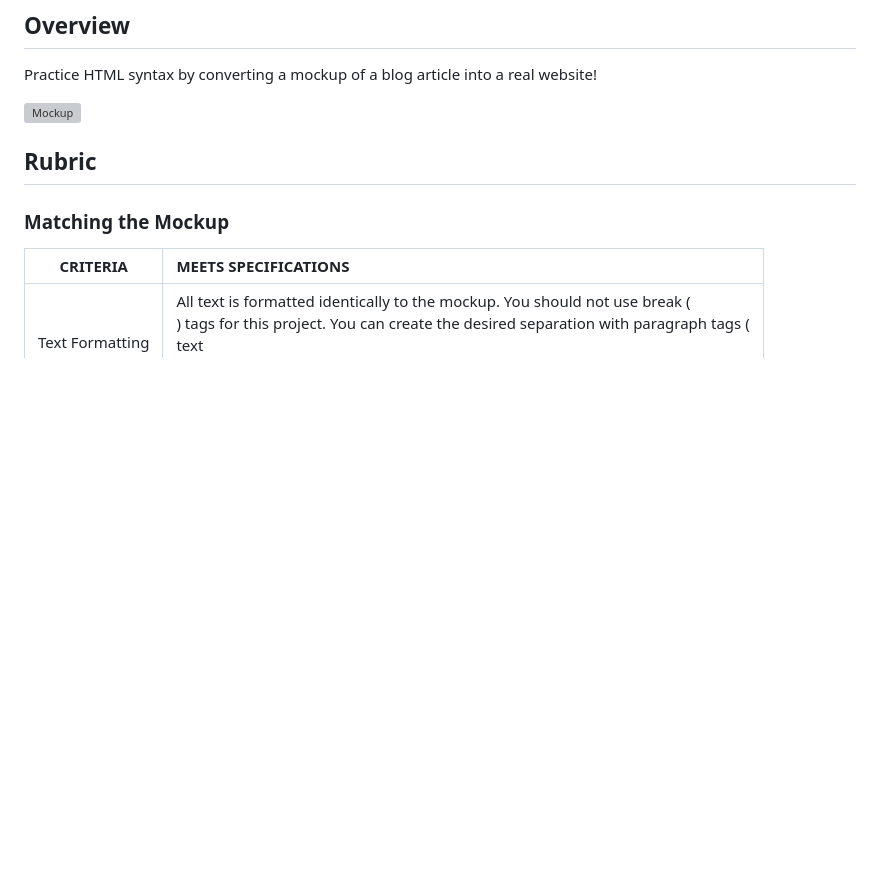
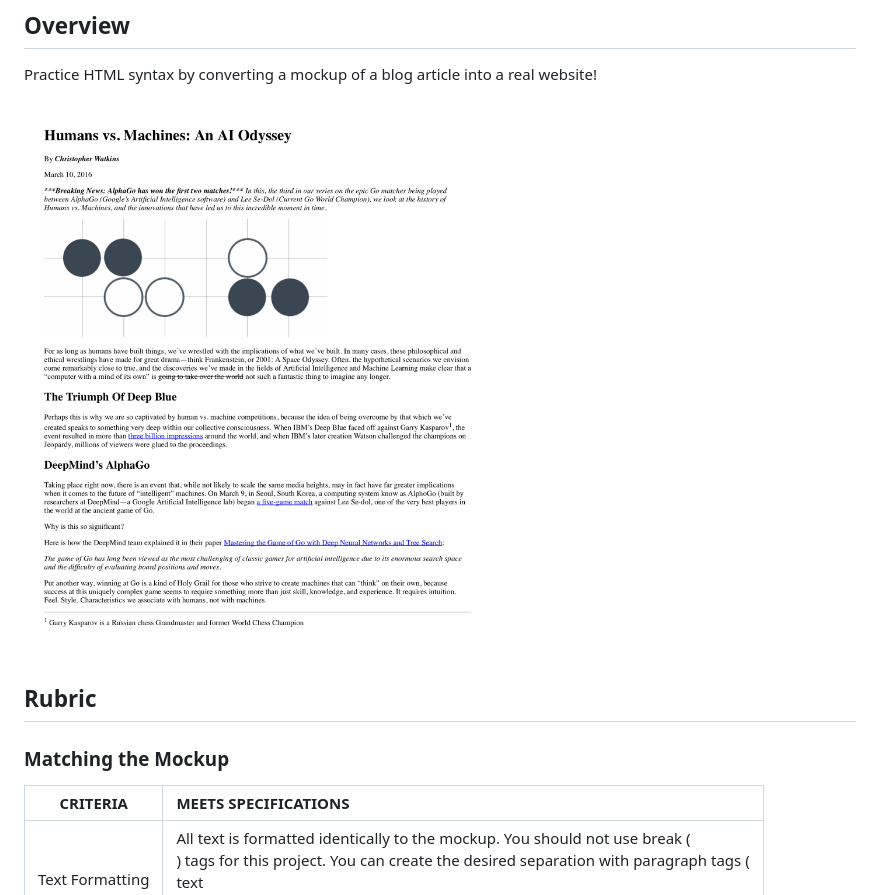
Before and after one commit to abccdea/mockup-to-article, a Markdown page: README.md, the part around the change. GitHub-like rendering; pictures changed too: mockup.png (added); blank space fills up the shorter version; grey boxes are pictures that could not be loaded.

```diff
--- a/README.md
+++ b/README.md
@@ -4,7 +4,7 @@
 
 Practice HTML syntax by converting a mockup of a blog article into a real website!
 
-![Mockup](./mockup.jpg)
+![Mockup](./mockup.png)
 
 ## Rubric
 
```
Also changed, not shown: 1 other file.
